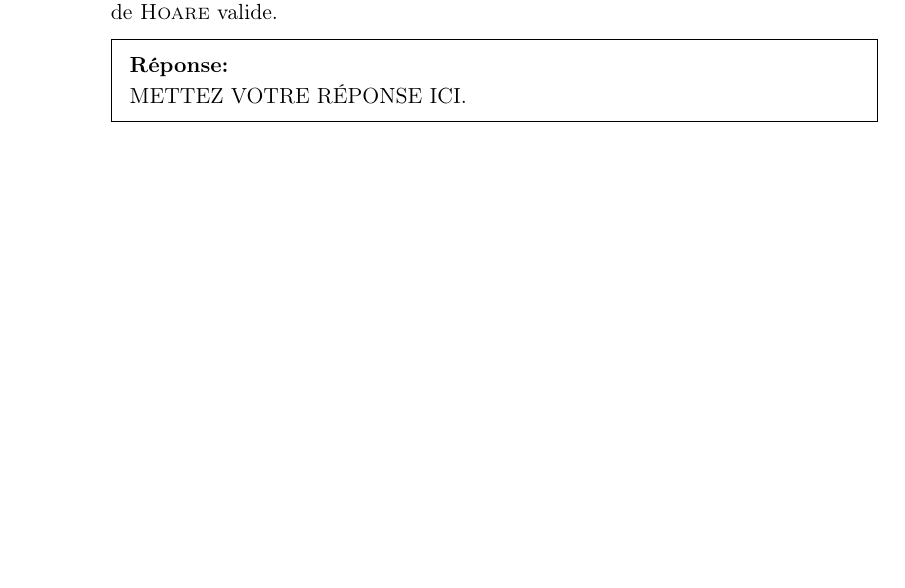
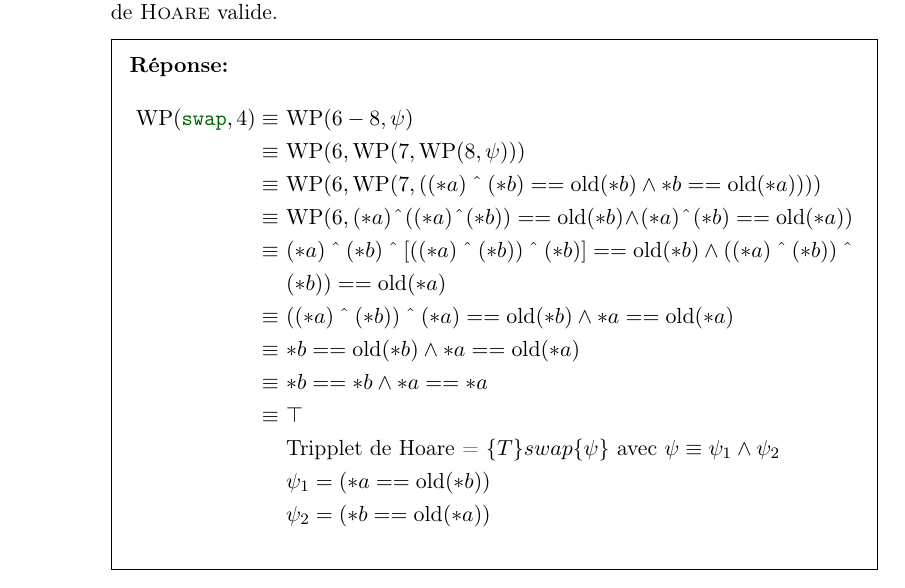
Before and after one commit to charles66820/DM_CF2022, a LaTeX problem sheet (TD-TP.tex, which reads sty/macro.sty): part of page 3 of 10 before the commit and part of page 3 of 11 after it, cut so that both start at the same text, the shorter picture padded with empty space. Compiled offline with pdfLaTeX.

Commit message:
add responce exo1

```diff
--- a/TD-TP.tex
+++ b/TD-TP.tex
@@ -145,7 +145,20 @@ void swap(int *a, int *b)
     \part Calculez $\WP(\code{swap},\psi)$ pour $\psi$ la post-condition fournie, et déduisez-en un triplet de \bsc{Hoare} valide.
 
     \begin{solutionorbox}
-        METTEZ VOTRE RÉPONSE ICI.%TODO: mettre le calcul
+      \begin{align*}
+        \WP(\code{swap},4) \equiv & ~\WP(6-8,\psi)                                                                                                                    \\
+        \equiv                    & ~\WP(6, \WP(7, \WP(8, \psi)))                                                                                                     \\
+        \equiv                    & ~\breaktowidth{10cm}{\WP(6, \WP(7, ((*a) \XOR (*b) == \old(*b) \wedge *b == \old(*a))))}                                          \\
+        \equiv                    & ~\breaktowidth{10cm}{\WP(6, (*a) \XOR ((*a) \XOR (*b)) == \old(*b) \wedge (*a) \XOR (*b) == \old(*a))}                            \\
+        \equiv                    & ~\breaktowidth{10cm}{(*a) \XOR (*b) \XOR [((*a) \XOR (*b)) \XOR (*b)] == \old(*b) \wedge ((*a) \XOR (*b)) \XOR (*b)) == \old(*a)} \\
+        \equiv                    & ~\breaktowidth{10cm}{((*a) \XOR (*b)) \XOR (*a) == \old(*b) \wedge *a == \old(*a)}                                                \\
+        \equiv                    & ~\breaktowidth{10cm}{*b == \old(*b) \wedge *a == \old(*a)}                                                                        \\
+        \equiv                    & ~\breaktowidth{10cm}{*b == *b \wedge *a == *a}                                                                                    \\
+        \equiv                    & ~\top                                                                                                                             \\
+        & ~\text{Tripplet de Hoare = }\{T\}swap\{\psi\}\text{ avec }\psi \equiv \psi_1 \wedge \psi_2                                                                  \\
+        & ~\psi_1 = (*a == \old(*b))                                                                                                                                  \\
+        & ~\psi_2 = (*b == \old(*a))
+      \end{align*}
     \end{solutionorbox}
 
     \part Évidemment, on a ici une correction partielle, dans le sens où on n’a pas tenu compte des comportements indéterminés.
--- a/sty/macro.sty
+++ b/sty/macro.sty
@@ -79,3 +79,6 @@
 \newcommand{\atp}{\mathrm{at}}
 
 \newcommand{\triplet}[3]{\{#2\}#1\{#3\}}
+
+\newcommand\XOR{\mathbin{\char`\^}}
+\newcommand{\breaktowidth}[2]{\vtop{\hsize#1\noindent$#2$}}
```
Also changed, not shown: 1 other file.
